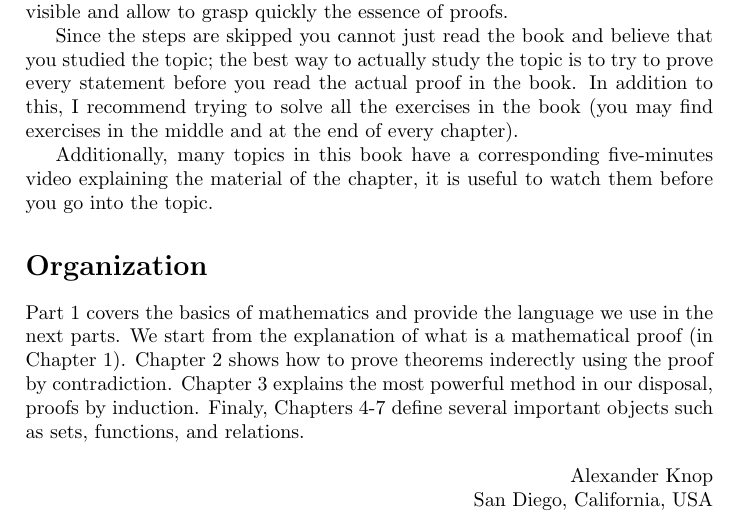
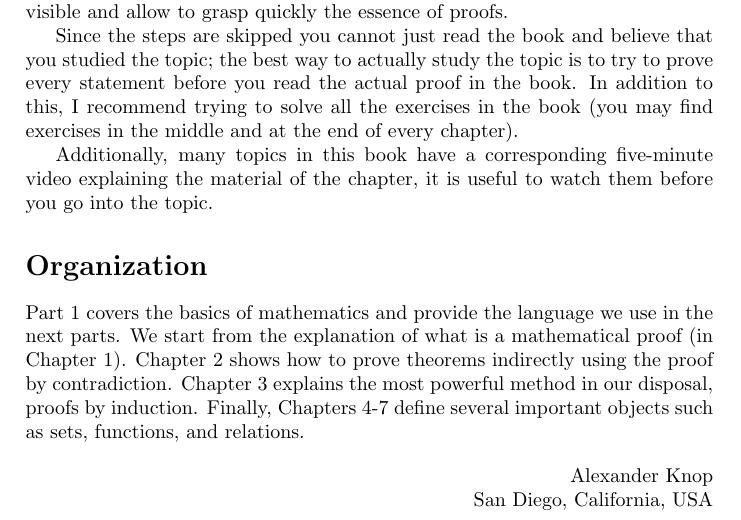
Before and after one commit to alexanderknop/I2DM, a LaTeX book (main.tex, which reads parts/preface.tex): part of page 5 of 14, cut so that both start at the same text. Compiled offline with pdfLaTeX.

Commit message:
Typos
Line #5 five-minutes -> five-minute
Line #9 inderectly -> indirectly
Line #9 Finaly -> Finally

```diff
--- a/parts/preface.tex
+++ b/parts/preface.tex
@@ -2,11 +2,11 @@ If you are reading this book, you probably have never studied proofs before. So
 
 Since the steps are skipped you cannot just read the book and believe that you studied the topic;  the best way to actually study the topic is to try to prove every statement before you read the actual proof in the book. In addition to this, I recommend trying to solve all the exercises in the book (you may find exercises in the middle and at the end of every chapter).
 
-Additionally, many topics in this book have a corresponding five-minutes video explaining the material of the chapter, it is useful to watch them before you go into the topic.
+Additionally, many topics in this book have a corresponding five-minute video explaining the material of the chapter, it is useful to watch them before you go into the topic.
 
 \section*{Organization}
 Part~1 covers the basics of mathematics and provide the language we use in the
-next parts. We start from the explanation of what is a mathematical proof (in Chapter~1). Chapter~2 shows how to prove theorems inderectly using the proof by contradiction. Chapter~3 explains the most powerful method in our disposal, proofs by induction. Finaly, Chapters 4-7 define several important objects such as sets, functions, and relations.
+next parts. We start from the explanation of what is a mathematical proof (in Chapter~1). Chapter~2 shows how to prove theorems indirectly using the proof by contradiction. Chapter~3 explains the most powerful method in our disposal, proofs by induction. Finally, Chapters 4-7 define several important objects such as sets, functions, and relations.
 
 \begin{flushright}
   Alexander Knop \\
```
